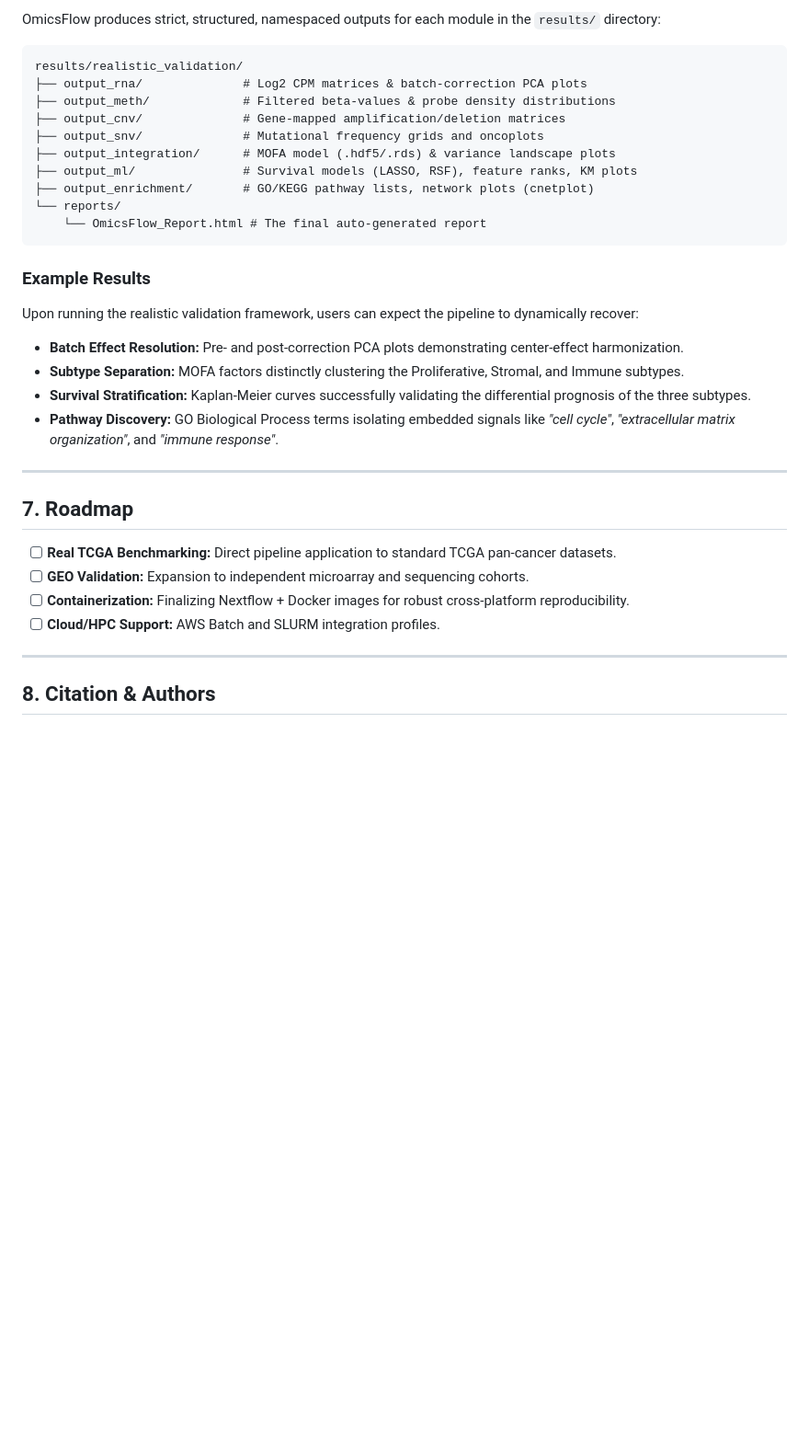
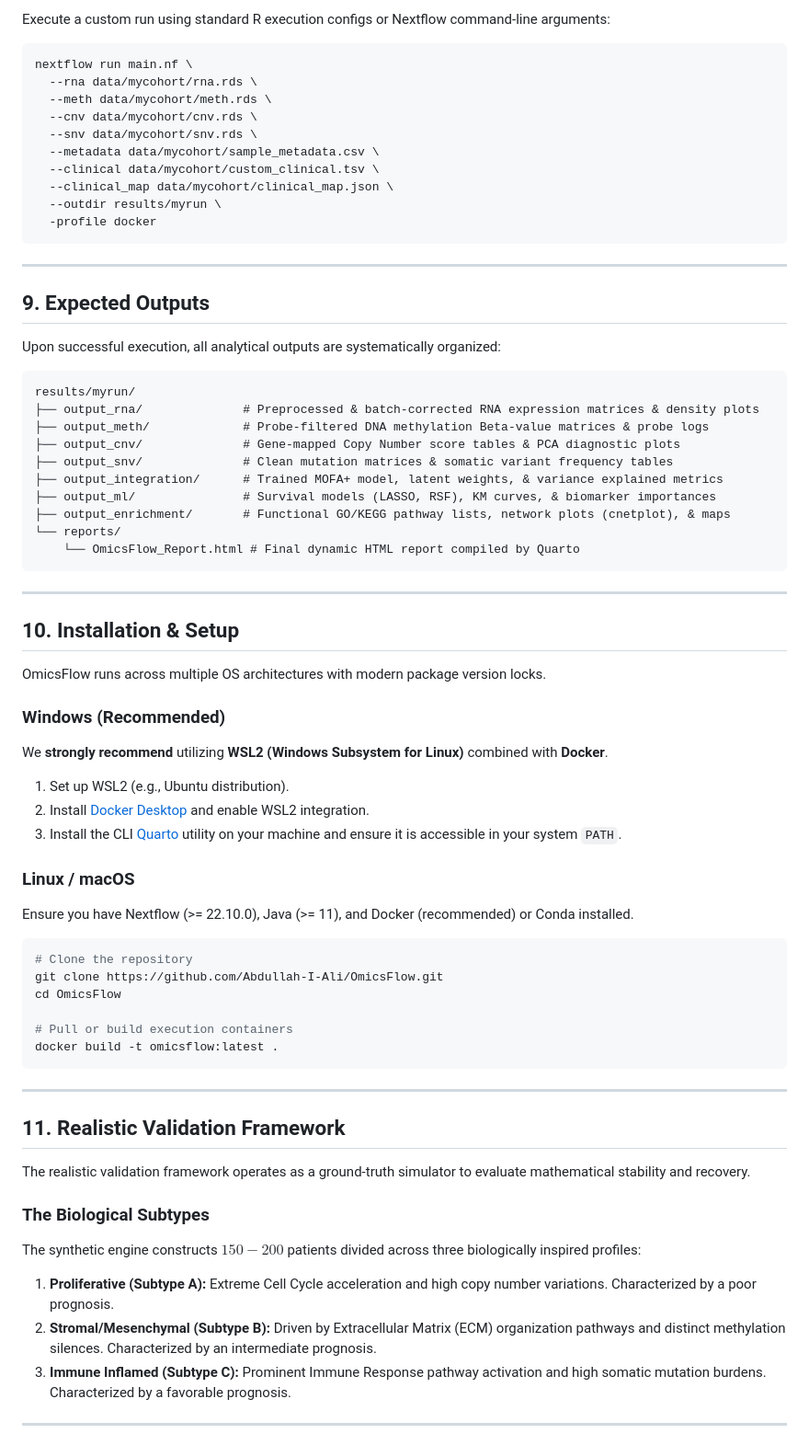
Before and after one commit to Abdullah-I-Ali/OmicsFlow, a Markdown page: README.md, the part around one of its changes. Shown at 92% size. Rendered like a GitHub page; blank space fills up the shorter version.

````diff
--- a/README.md
+++ b/README.md
@@ -142,35 +183,72 @@ The simulation injects center-specific technical batch effects which the pipelin
 
-OmicsFlow produces strict, structured, namespaced outputs for each module in the `results/` directory:
+Execute a custom run using standard R execution configs or Nextflow command-line arguments:
 
-```text
-results/realistic_validation/
-├── output_rna/              # Log2 CPM matrices & batch-correction PCA plots
-├── output_meth/             # Filtered beta-values & probe density distributions
-├── output_cnv/              # Gene-mapped amplification/deletion matrices
-├── output_snv/              # Mutational frequency grids and oncoplots
-├── output_integration/      # MOFA model (.hdf5/.rds) & variance landscape plots
-├── output_ml/               # Survival models (LASSO, RSF), feature ranks, KM plots
-├── output_enrichment/       # GO/KEGG pathway lists, network plots (cnetplot)
-└── reports/
-    └── OmicsFlow_Report.html # The final auto-generated report
+```bash
+nextflow run main.nf \
+  --rna data/mycohort/rna.rds \
+  --meth data/mycohort/meth.rds \
+  --cnv data/mycohort/cnv.rds \
+  --snv data/mycohort/snv.rds \
+  --metadata data/mycohort/sample_metadata.csv \
+  --clinical data/mycohort/custom_clinical.tsv \
+  --clinical_map data/mycohort/clinical_map.json \
+  --outdir results/myrun \
+  -profile docker
 ```
-
-### Example Results
-Upon running the realistic validation framework, users can expect the pipeline to dynamically recover:
-- **Batch Effect Resolution:** Pre- and post-correction PCA plots demonstrating center-effect harmonization.
-- **Subtype Separation:** MOFA factors distinctly clustering the Proliferative, Stromal, and Immune subtypes.
-- **Survival Stratification:** Kaplan-Meier curves successfully validating the differential prognosis of the three subtypes.
-- **Pathway Discovery:** GO Biological Process terms isolating embedded signals like *"cell cycle"*, *"extracellular matrix organization"*, and *"immune response"*.
 
 ---
 
-## 7. Roadmap
+## 9. Expected Outputs
 
-- [ ] **Real TCGA Benchmarking:** Direct pipeline application to standard TCGA pan-cancer datasets.
-- [ ] **GEO Validation:** Expansion to independent microarray and sequencing cohorts.
-- [ ] **Containerization:** Finalizing Nextflow + Docker images for robust cross-platform reproducibility.
-- [ ] **Cloud/HPC Support:** AWS Batch and SLURM integration profiles.
+Upon successful execution, all analytical outputs are systematically organized:
+
+```text
+results/myrun/
+├── output_rna/              # Preprocessed & batch-corrected RNA expression matrices & density plots
+├── output_meth/             # Probe-filtered DNA methylation Beta-value matrices & probe logs
+├── output_cnv/              # Gene-mapped Copy Number score tables & PCA diagnostic plots
+├── output_snv/              # Clean mutation matrices & somatic variant frequency tables
+├── output_integration/      # Trained MOFA+ model, latent weights, & variance explained metrics
+├── output_ml/               # Survival models (LASSO, RSF), KM curves, & biomarker importances
+├── output_enrichment/       # Functional GO/KEGG pathway lists, network plots (cnetplot), & maps
+└── reports/
+    └── OmicsFlow_Report.html # Final dynamic HTML report compiled by Quarto
+```
 
 ---
 
-## 8. Citation & Authors
+## 10. Installation & Setup
+
+OmicsFlow runs across multiple OS architectures with modern package version locks.
+
+### Windows (Recommended)
+We **strongly recommend** utilizing **WSL2 (Windows Subsystem for Linux)** combined with **Docker**.
+1. Set up WSL2 (e.g., Ubuntu distribution).
+2. Install [Docker Desktop](https://www.docker.com/) and enable WSL2 integration.
+3. Install the CLI [Quarto](https://quarto.org/) utility on your machine and ensure it is accessible in your system `PATH`.
+
+### Linux / macOS
+Ensure you have Nextflow (>= 22.10.0), Java (>= 11), and Docker (recommended) or Conda installed.
+```bash
+# Clone the repository
+git clone https://github.com/Abdullah-I-Ali/OmicsFlow.git
+cd OmicsFlow
+
+# Pull or build execution containers
+docker build -t omicsflow:latest .
+```
+
+---
+
+## 11. Realistic Validation Framework
+
+The realistic validation framework operates as a ground-truth simulator to evaluate mathematical stability and recovery.
+
+### The Biological Subtypes
+The synthetic engine constructs $150-200$ patients divided across three biologically inspired profiles:
+1. **Proliferative (Subtype A):** Extreme Cell Cycle acceleration and high copy number variations. Characterized by a poor prognosis.
+2. **Stromal/Mesenchymal (Subtype B):** Driven by Extracellular Matrix (ECM) organization pathways and distinct methylation silences. Characterized by an intermediate prognosis.
+3. **Immune Inflamed (Subtype C):** Prominent Immune Response pathway activation and high somatic mutation burdens. Characterized by a favorable prognosis.
+
+---
+
````
Also changed, not shown: other parts of README.md (+139 -49 lines).
